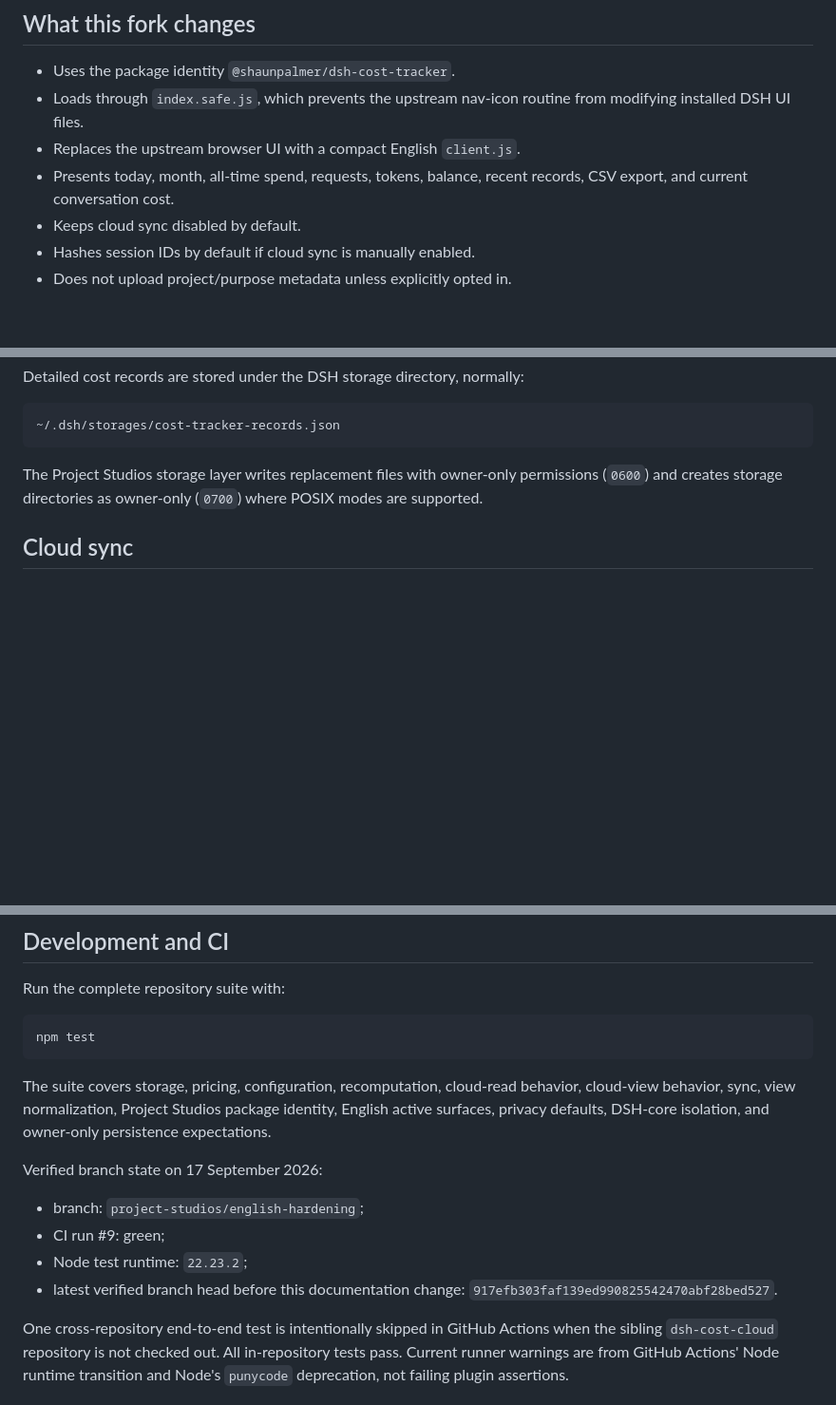
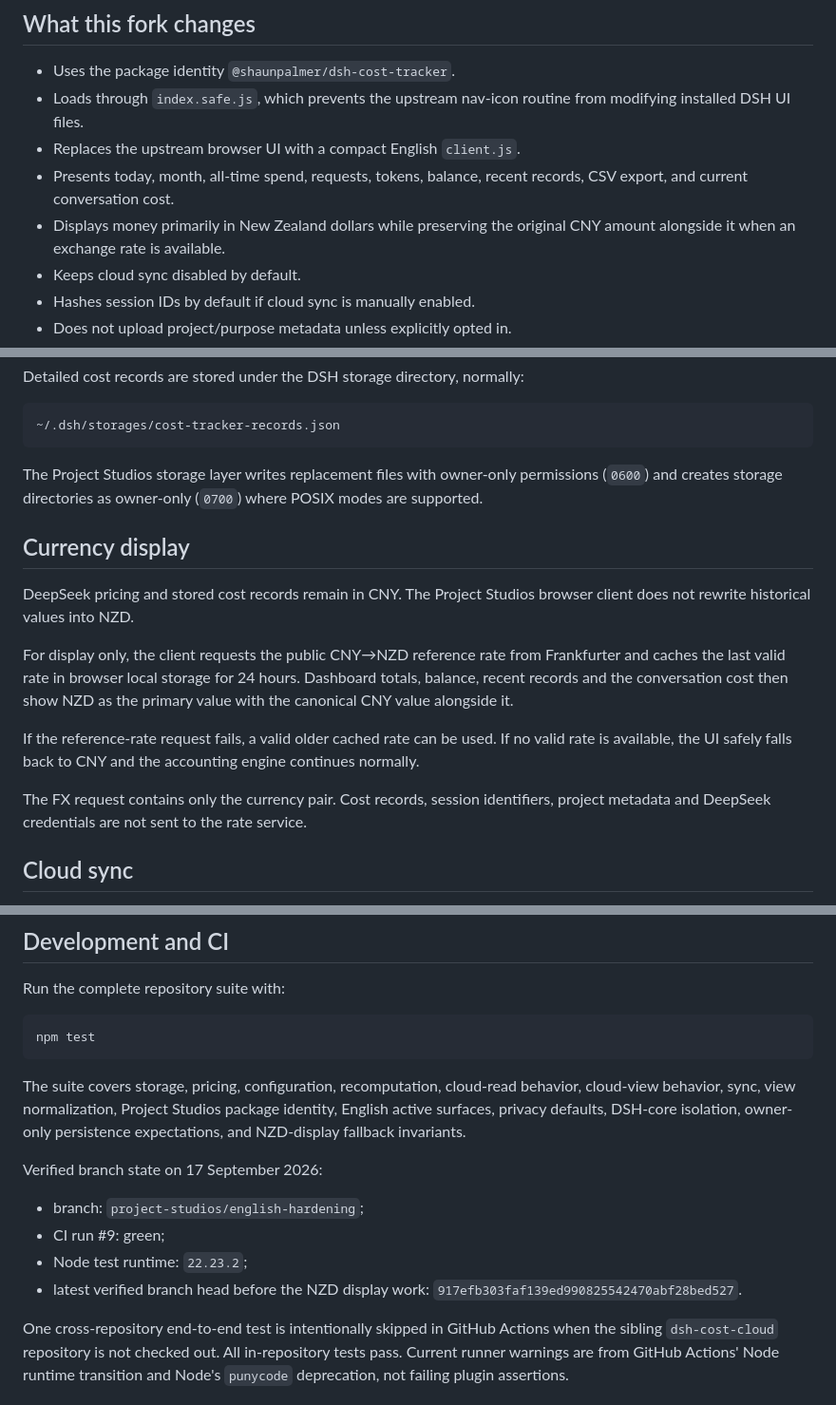
Before and after one commit to Angelyeye/dsh-cost-tracker, a Markdown page: README.md, 3 parts joined by grey strips. Shown at 95% size. GitHub-like rendering; blank space fills up the shorter version.

Commit message:
docs: explain NZD display and CNY source values

````diff
--- a/README.md
+++ b/README.md
@@ -10,6 +10,7 @@ This fork keeps the upstream accounting and pricing engine while narrowing the a
 - Loads through `index.safe.js`, which prevents the upstream nav-icon routine from modifying installed DSH UI files.
 - Replaces the upstream browser UI with a compact English `client.js`.
 - Presents today, month, all-time spend, requests, tokens, balance, recent records, CSV export, and current conversation cost.
+- Displays money primarily in New Zealand dollars while preserving the original CNY amount alongside it when an exchange rate is available.
 - Keeps cloud sync disabled by default.
 - Hashes session IDs by default if cloud sync is manually enabled.
 - Does not upload project/purpose metadata unless explicitly opted in.
@@ -42,6 +43,16 @@ Detailed cost records are stored under the DSH storage directory, normally:
 
 The Project Studios storage layer writes replacement files with owner-only permissions (`0600`) and creates storage directories as owner-only (`0700`) where POSIX modes are supported.
 
+## Currency display
+
+DeepSeek pricing and stored cost records remain in CNY. The Project Studios browser client does not rewrite historical values into NZD.
+
+For display only, the client requests the public CNY→NZD reference rate from Frankfurter and caches the last valid rate in browser local storage for 24 hours. Dashboard totals, balance, recent records and the conversation cost then show NZD as the primary value with the canonical CNY value alongside it.
+
+If the reference-rate request fails, a valid older cached rate can be used. If no valid rate is available, the UI safely falls back to CNY and the accounting engine continues normally.
+
+The FX request contains only the currency pair. Cost records, session identifiers, project metadata and DeepSeek credentials are not sent to the rate service.
+
 ## Cloud sync
 
 Cloud sync is optional and remains disabled by default. If it is deliberately enabled, review the destination URL and token first. The hardened defaults hash session IDs and leave project/purpose metadata out of uploads unless explicitly enabled.
@@ -54,14 +65,14 @@ Run the complete repository suite with:
 npm test
 ```
 
-The suite covers storage, pricing, configuration, recomputation, cloud-read behavior, cloud-view behavior, sync, view normalization, Project Studios package identity, English active surfaces, privacy defaults, DSH-core isolation, and owner-only persistence expectations.
+The suite covers storage, pricing, configuration, recomputation, cloud-read behavior, cloud-view behavior, sync, view normalization, Project Studios package identity, English active surfaces, privacy defaults, DSH-core isolation, owner-only persistence expectations, and NZD-display fallback invariants.
 
 Verified branch state on 17 September 2026:
 
 - branch: `project-studios/english-hardening`;
 - CI run #9: green;
 - Node test runtime: `22.23.2`;
-- latest verified branch head before this documentation change: `917efb303faf139ed990825542470abf28bed527`.
+- latest verified branch head before the NZD display work: `917efb303faf139ed990825542470abf28bed527`.
 
 One cross-repository end-to-end test is intentionally skipped in GitHub Actions when the sibling `dsh-cost-cloud` repository is not checked out. All in-repository tests pass. Current runner warnings are from GitHub Actions' Node runtime transition and Node's `punycode` deprecation, not failing plugin assertions.
 
````
